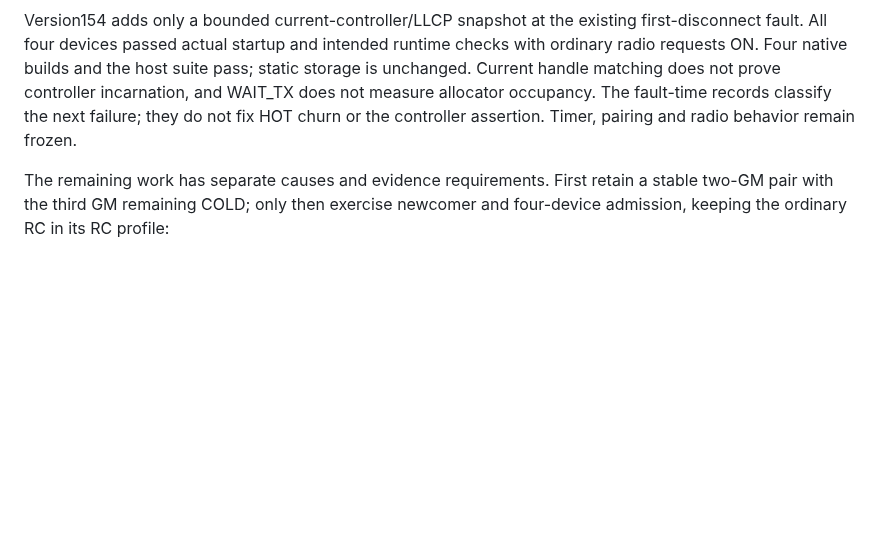
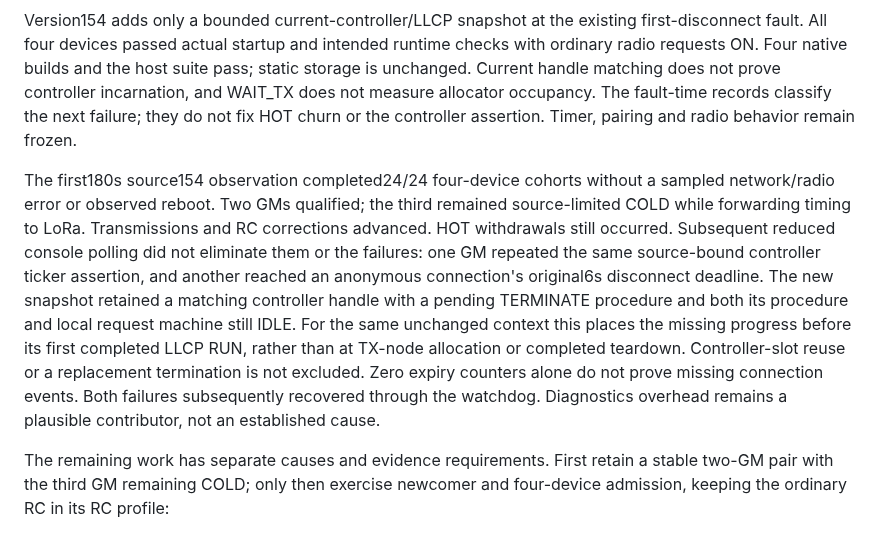
Before and after one commit to yantisj2/PToB, a Markdown page: docs/t096/gm-standby.md, the part around the change. Rendered like a GitHub page; blank space fills up the shorter version.

Commit message:
Record source154 failure discriminators and watchdog recoveries

```diff
--- a/docs/t096/gm-standby.md
+++ b/docs/t096/gm-standby.md
@@ -421,6 +421,21 @@ controller incarnation, and WAIT_TX does not measure allocator occupancy. The
 fault-time records classify the next failure; they do not fix HOT churn or the
 controller assertion. Timer, pairing and radio behavior remain frozen.
 
+The first180s source154 observation completed24/24 four-device cohorts without
+a sampled network/radio error or observed reboot. Two GMs qualified; the third
+remained source-limited COLD while forwarding timing to LoRa. Transmissions and
+RC corrections advanced. HOT withdrawals still occurred. Subsequent reduced
+console polling did not eliminate them or the failures: one GM repeated the
+same source-bound controller ticker assertion, and another reached an anonymous
+connection's original6s disconnect deadline. The new snapshot retained a matching
+controller handle with a pending TERMINATE procedure and both its procedure and
+local request machine still IDLE. For the same unchanged context this places
+the missing progress before its first completed LLCP RUN, rather than at TX-node
+allocation or completed teardown. Controller-slot reuse or a replacement
+termination is not excluded. Zero expiry counters alone do not prove missing
+connection events. Both failures subsequently recovered through the watchdog.
+Diagnostics overhead remains a plausible contributor, not an established cause.
+
 The remaining work has separate causes and evidence requirements. First retain
 a stable two-GM pair with the third GM remaining COLD; only then exercise newcomer
 and four-device admission, keeping the ordinary RC in its RC profile:
```
